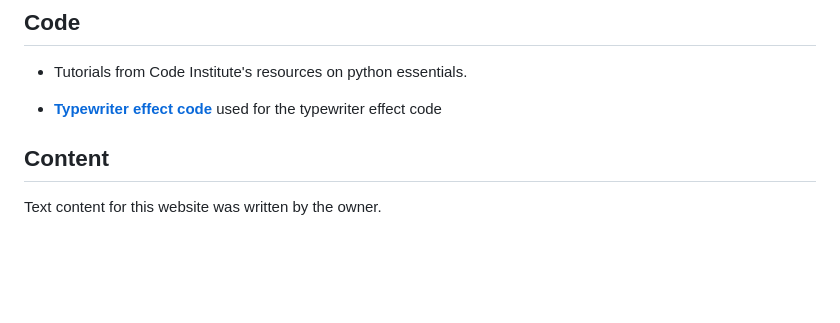
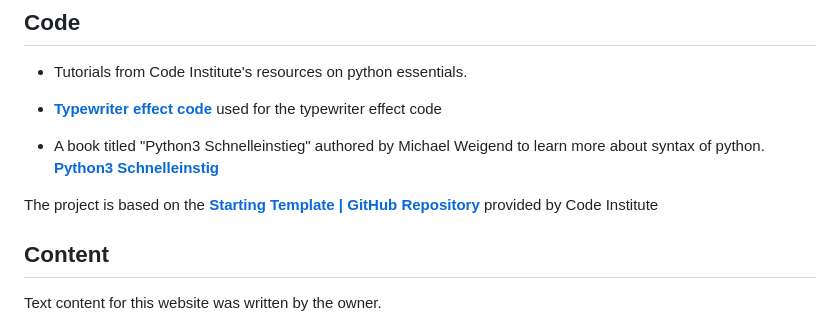
Before and after one commit to Werner-Staeblein/Project-3, a Markdown page: README.md, the part around the change. GitHub-like rendering; blank space fills up the shorter version.

Commit message:
Add small update in Section Code of README.md

```diff
--- a/README.md
+++ b/README.md
@@ -201,6 +201,10 @@ I used these websites to gather information for the code:
 
 - **[Typewriter effect code](https://stackoverflow.com/questions/20302331/typing-effect-in-python)** used for the typewriter effect code
 
+- A book titled "Python3 Schnelleinstieg" authored by Michael Weigend to learn more about syntax of python. **[Python3 Schnelleinstig](https://www.mitp.de/IT-WEB/Programmierung/Python-3-Schnelleinstieg.html)**
+
+The project is based on the **[Starting Template | GitHub Repository](https://github.com/Code-Institute-Org/p3-template)** provided by Code Institute
+
 
 ## Content
 
```
